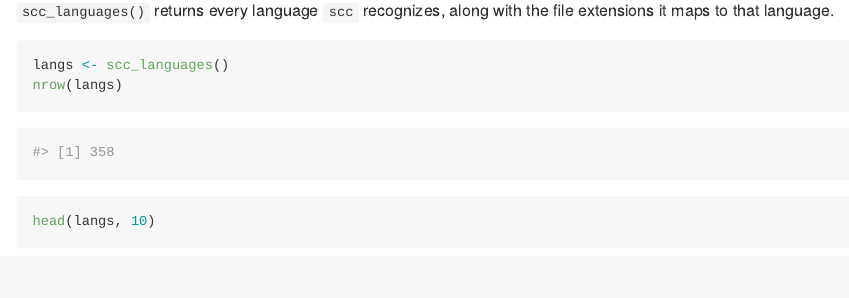
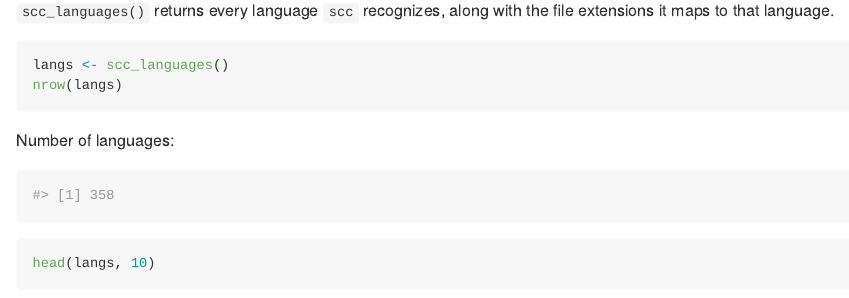
Before and after one commit to mjfrigaard/glockr, an R Markdown document (README.Rmd): the page in a window 1100 px wide, from 2030 px down. Rendered offline with R 4.5, knitr and Pandoc, with nearby package versions.

Commit message:
updates to workflow

````diff
--- a/README.Rmd
+++ b/README.Rmd
@@ -116,11 +116,12 @@ r_files[order(-r_files$complexity),
 
 `scc_languages()` returns every language `scc` recognizes, along with the file extensions it maps to that language.
 
-
 ```{r}
 langs <- scc_languages()
 nrow(langs)
 ```
+
+Number of languages:
 
 ```{r}
 #> [1] 358
````
